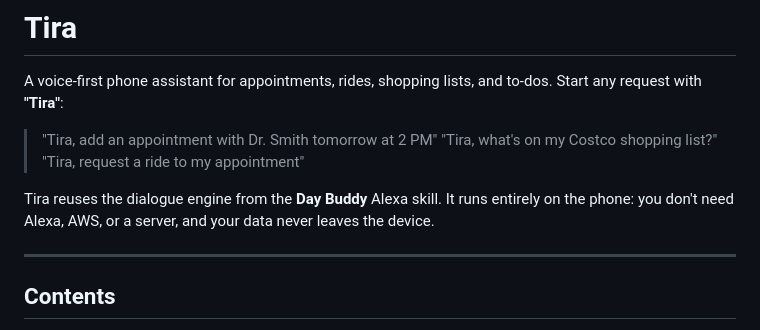
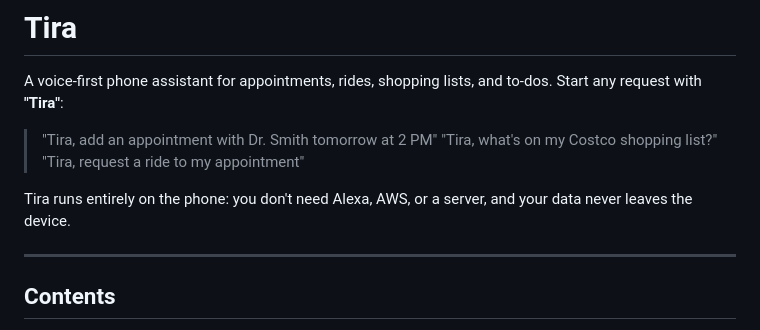
Before and after one commit to aira333/tira, a Markdown page: README.md, the part around the change. Rendered like a GitHub page.

```diff
--- a/README.md
+++ b/README.md
@@ -7,8 +7,7 @@ Start any request with **"Tira"**:
 > "Tira, what's on my Costco shopping list?"
 > "Tira, request a ride to my appointment"
 
-Tira reuses the dialogue engine from the **Day Buddy** Alexa skill. It runs entirely on the
-phone: you don't need Alexa, AWS, or a server, and your data never leaves the device.
+Tira runs entirely on the phone: you don't need Alexa, AWS, or a server, and your data never leaves the device.
 
 ---
 
```
